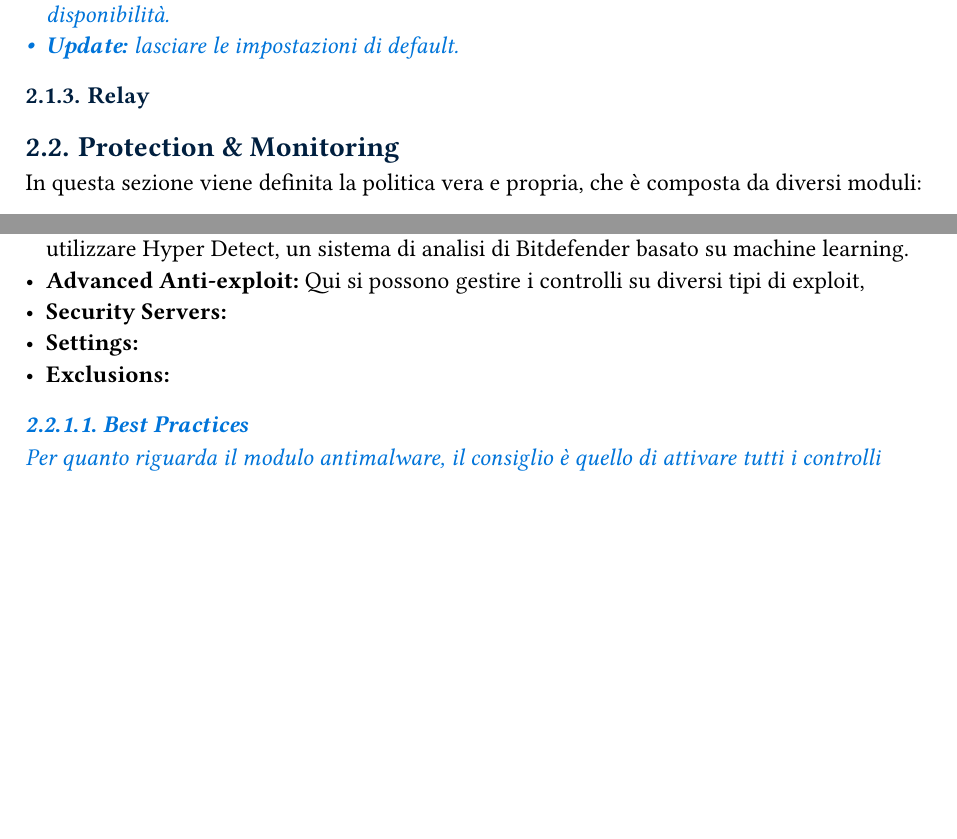
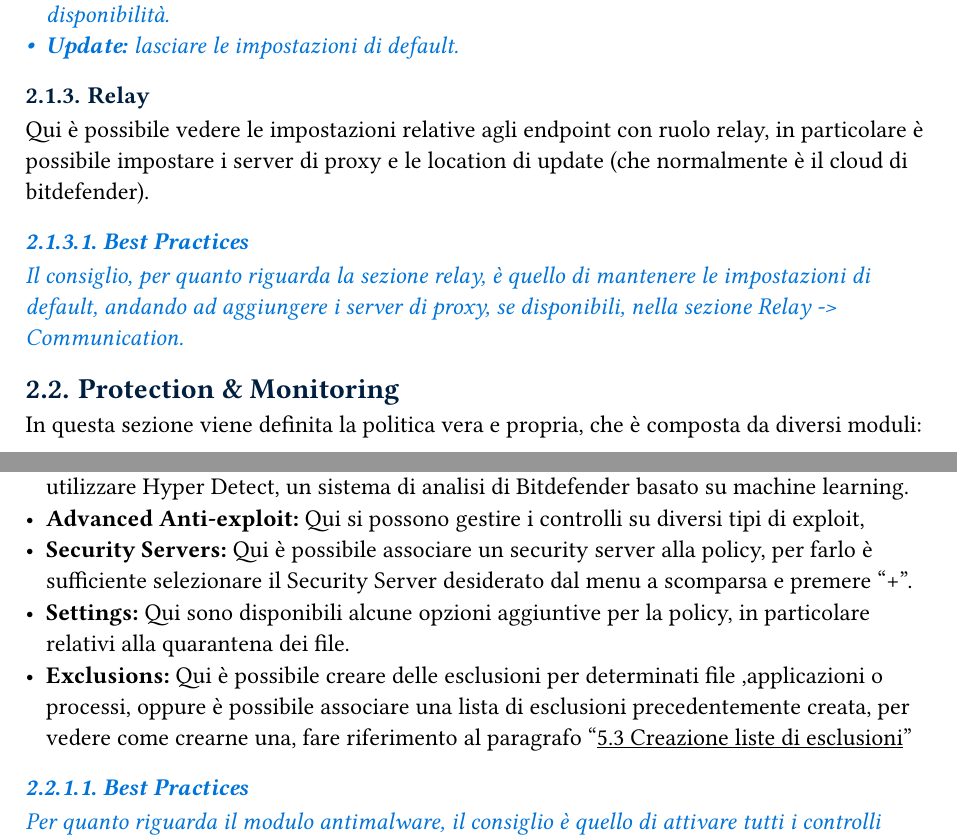
Before and after one commit to MarinDavide/stage-BitDefender, a Typst document (docs/Deploy_v0.4.typ): two parts of pages 10 and 11 of 20, joined at a grey line, cut so that both start at the same text, the shorter picture padded with empty space. Compiled offline with Typst 0.15; a missing font is replaced by an installed copy or a similar font.

Commit message:
Enhance documentation for relay settings and best practices in deployment guide

```diff
--- a/docs/Deploy_v0.4.typ
+++ b/docs/Deploy_v0.4.typ
@@ -127,11 +127,13 @@ Per quanto riguarda la sezione "Agent", si consiglia per i diversi punti:
   - *Settings:* impostare la password di disinstallazione. A meno di casi particolari, non impostare l'agente come Power User.
   - *Communication:* impostare tutti i Relay come endpoint di comunicazione, assegnandogli la stessa priorità, in modo da far scegliere a Bitdefender quale Relay utilizzare in base alla disponibilità.
   - *Update:* lasciare le impostazioni di default.
-
 ]
 === Relay
-
-
+Qui è possibile vedere le impostazioni relative agli endpoint con ruolo relay, in particolare è possibile impostare i server di proxy e le location di update (che normalmente è il cloud di bitdefender).
+#bestPractices()[
+==== Best Practices
+Il consiglio, per quanto riguarda la sezione relay, è quello di mantenere le impostazioni di default, andando ad aggiungere i server di proxy, se disponibili, nella sezione Relay -> Communication.
+]
 
 
 == Protection & Monitoring
@@ -148,9 +150,9 @@ Il modulo antimalware è molto completo, e diviso in diverse sezioni:
   - *Anti Tampering:* Qui è possibile attivare o disattivare i controlli anti-tampering, in particolare sui driver sensibili e sulle call-back evasion.
   - *Hyper Detect:* In questa pagina è possibile attivare e configurare per quali minacce utilizzare Hyper Detect, un sistema di analisi di Bitdefender basato su machine learning.
   - *Advanced Anti-exploit:* Qui si possono gestire i controlli su diversi tipi di exploit,
-  - *Security Servers:*
-  - *Settings:*
-  - *Exclusions:*
+  - *Security Servers:* Qui è possibile associare un security server alla policy, per farlo è sufficiente selezionare il Security Server desiderato dal menu a scomparsa e premere "+".
+  - *Settings:* Qui sono disponibili alcune opzioni aggiuntive per la policy, in particolare relativi alla quarantena dei file.
+  - *Exclusions:* Qui è possibile creare delle esclusioni per determinati file ,applicazioni o processi, oppure è possibile associare una lista di esclusioni precedentemente creata, per vedere come crearne una, fare riferimento al paragrafo "#link(<listeEsclusioni>)[5.3 Creazione liste di esclusioni]"
 #bestPractices()[
 ==== Best Practices
 Per quanto riguarda il modulo antimalware, il consiglio è quello di attivare tutti i controlli disponibili (di default dovrebbero tutti essere attivi tranne la mitigazione ransomware all'interno di "On-Execute"). Per quanto riguarda lo scan On-Demand, è consigliato impostare una full scan, magari a giorni alterni, in un momento in cui le macchine sono accese ma non utilizzate (la scansione NON impedisce nessuna operazione sulla macchina, ma potrebbe appesantirne il carico di lavoro).
```
Also changed, not shown: docs/Deploy_v0.4.typ (4 more changed lines).
